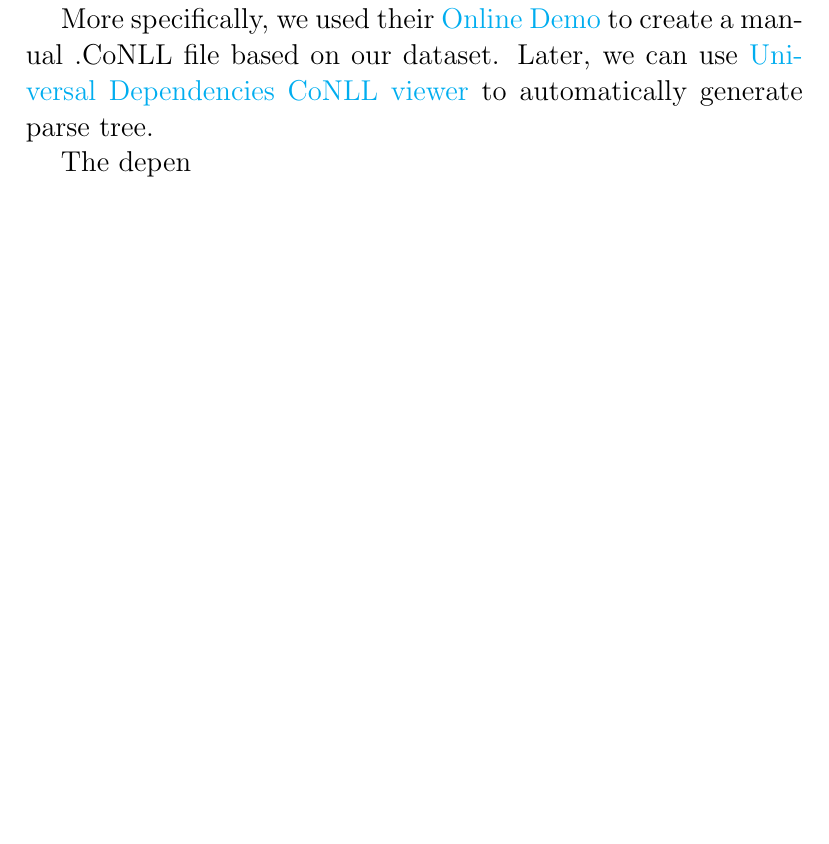
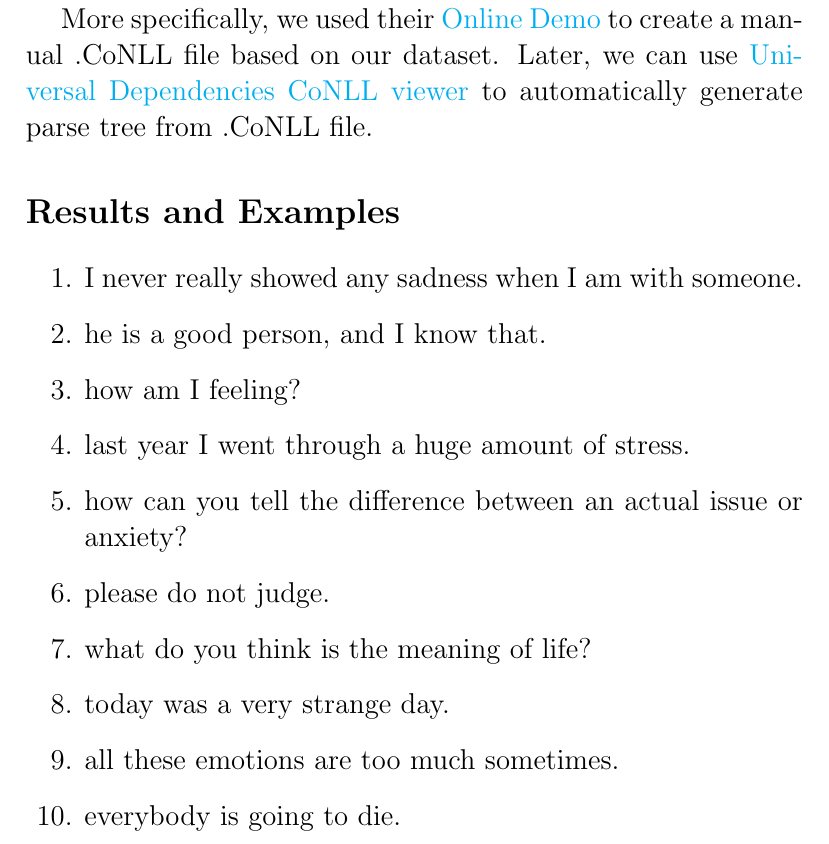
Before and after one commit to yegmor/NLPProject, a LaTeX paper (latex/final_phase_report.tex): part of page 9 of 12, cut so that both start at the same text, the shorter picture padded with empty space. Compiled offline with pdfLaTeX.

Commit message:
add parsing examples

```diff
--- a/latex/final_phase_report.tex
+++ b/latex/final_phase_report.tex
@@ -101,9 +101,22 @@ In this part we have used KFold to split our data into train and test. Afterward
 \part{Parsing}
 In this part, we used Stanza, which is a a Python NLP Package, and a collection of accurate and efficient tools for the linguistic analysis of many human languages. Starting from raw text to syntactic analysis and entity recognition, Stanza brings state-of-the-art NLP models to languages of your choosing.
 
-More specifically, we used their \href{http://stanza.run/}{Online Demo} to create a manual .CoNLL file based on our dataset. Later, we can use \href{https://universaldependencies.org/conllu_viewer.html}{Universal Dependencies CoNLL viewer} to automatically generate parse tree.
+More specifically, we used their \href{http://stanza.run/}{Online Demo} to create a manual .CoNLL file based on our dataset. Later, we can use \href{https://universaldependencies.org/conllu_viewer.html}{Universal Dependencies CoNLL viewer} to automatically generate parse tree from .CoNLL file.
 
-The depen
+\section*{Results and Examples}
+\begin{enumerate}
+	\item I never really showed any sadness when I am with someone.
+	\item he is a good person, and I know that.
+	\item how am I feeling?
+	\item last year I went through a huge amount of stress.
+	\item how can you tell the difference between an actual issue or anxiety?
+	\item please do not judge.
+	\item what do you think is the meaning of life?
+	\item today was a very strange day.
+	\item all these emotions are too much sometimes.
+	\item everybody is going to die.
+\end{enumerate}
+
 \newpage
 \part{Language Model}
 \large{\textbf{Filename:} 5\_language-model.ipynb}
```
Also changed, not shown: code/8_parsing/run.py (+1 -1 lines), code/8_parsing/utils/parser_utils.py (+1 -1 lines), latex/final_phase_report.pdf, reports/images/parsing_examples_UDtree.png (added), latex/final_phase_report.tex (2 more changed lines), 2 other files.
